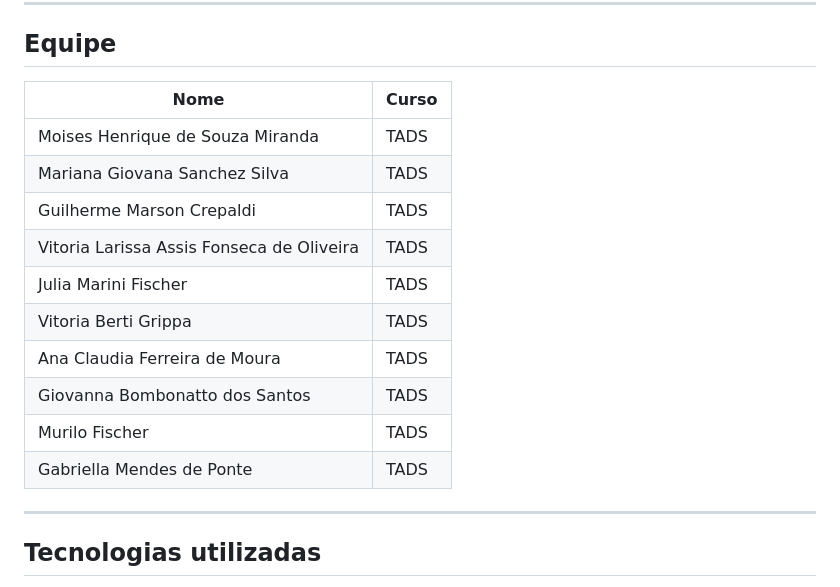
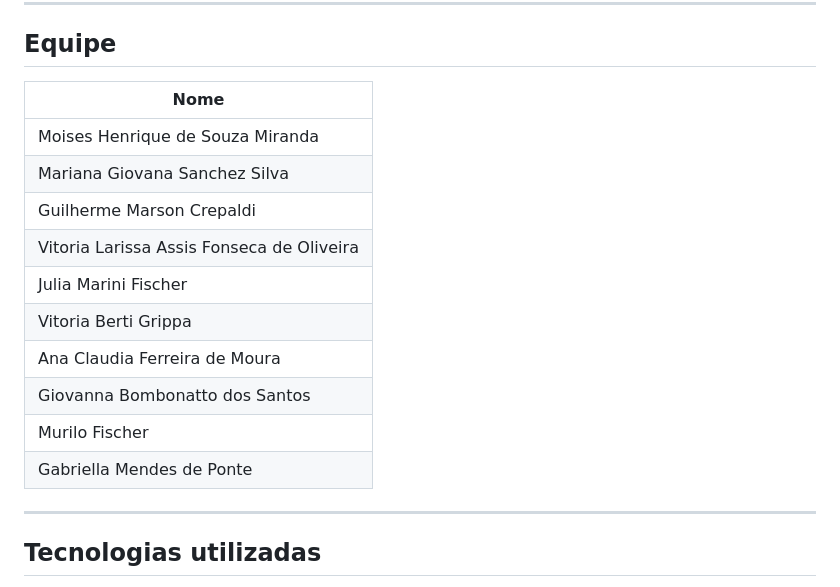
Before and after one commit to gabriinice/cultivando-memorias, a Markdown page: README.md, the part around the change. Drawn GitHub-style.

Commit message:
Update team member table format in README

```diff
--- a/README.md
+++ b/README.md
@@ -74,18 +74,18 @@ Moradores: idosos acima de 60 anos, aposentados, que vivem de forma independente
 
 ## Equipe
 
-| Nome | Curso |
-|------|-------|
-| Moises Henrique de Souza Miranda | TADS |
-| Mariana Giovana Sanchez Silva | TADS |
-| Guilherme Marson Crepaldi | TADS |
-| Vitoria Larissa Assis Fonseca de Oliveira | TADS |
-| Julia Marini Fischer | TADS |
-| Vitoria Berti Grippa | TADS |
-| Ana Claudia Ferreira de Moura | TADS |
-| Giovanna Bombonatto dos Santos | TADS |
-| Murilo Fischer | TADS |
-| Gabriella Mendes de Ponte | TADS |
+| Nome |
+|------|
+| Moises Henrique de Souza Miranda |
+| Mariana Giovana Sanchez Silva |
+| Guilherme Marson Crepaldi |
+| Vitoria Larissa Assis Fonseca de Oliveira |
+| Julia Marini Fischer |
+| Vitoria Berti Grippa |
+| Ana Claudia Ferreira de Moura |
+| Giovanna Bombonatto dos Santos |
+| Murilo Fischer |
+| Gabriella Mendes de Ponte |
 
 ---
 
```
